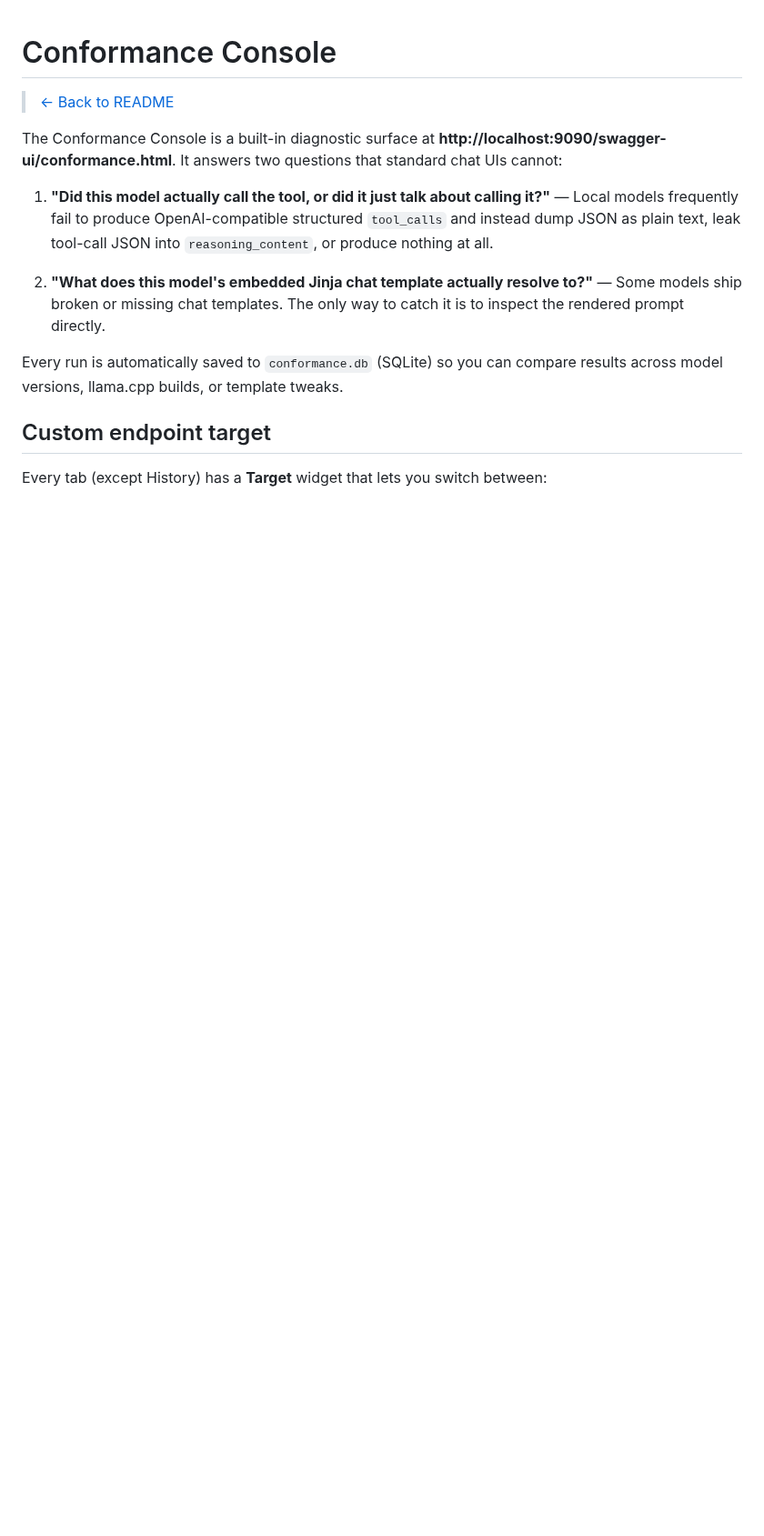
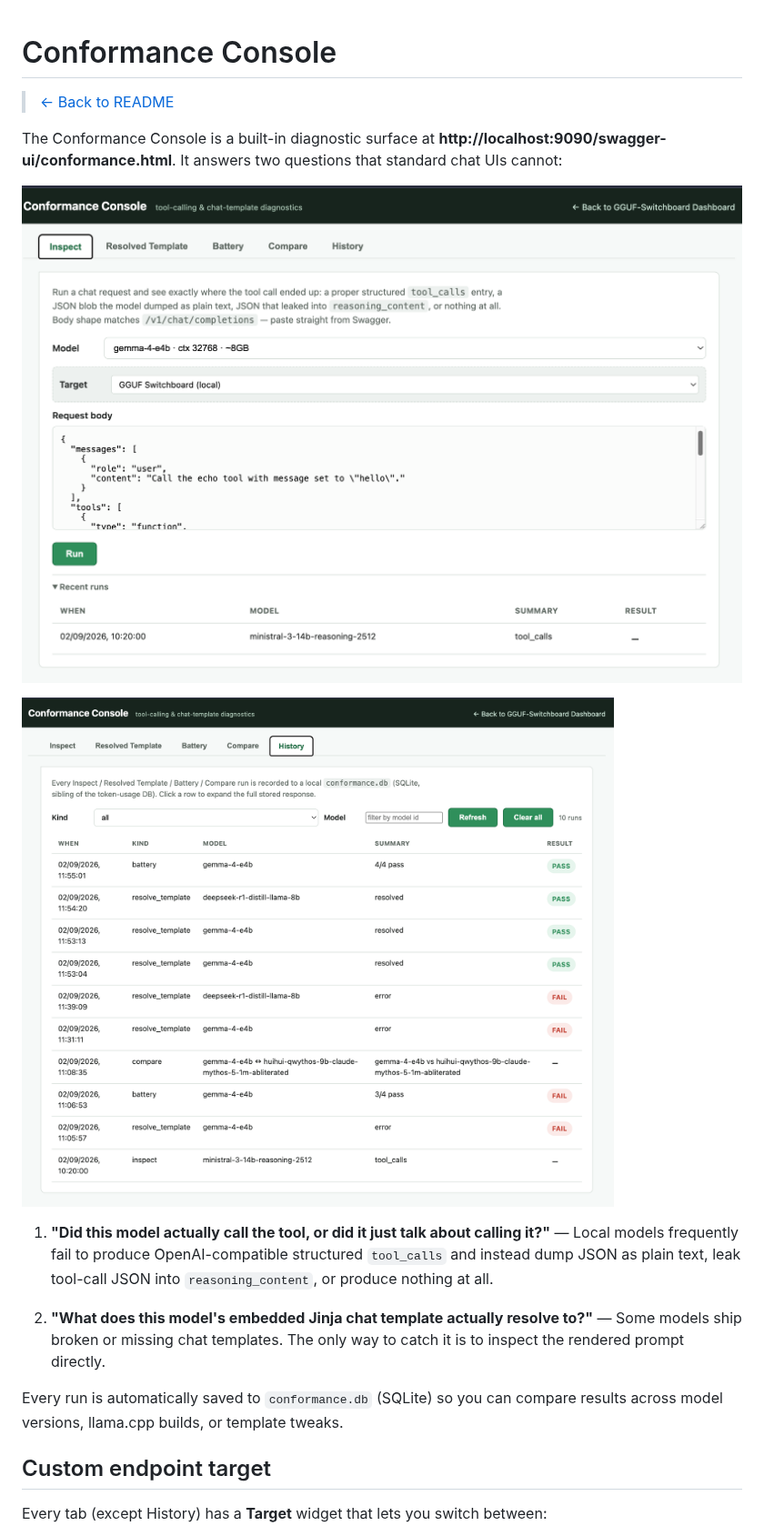
Before and after one commit to pradeepgudipati/gguf-switchboard, a Markdown page: docs/CONFORMANCE-CONSOLE.md, the part around the change. Shown at 91% size. Drawn GitHub-style; pictures changed too: docs/assets/ggs-conformance-console-results.png (added), docs/assets/ggs-conformance-console.png (added); blank space fills up the shorter version.

```diff
--- a/docs/CONFORMANCE-CONSOLE.md
+++ b/docs/CONFORMANCE-CONSOLE.md
@@ -3,6 +3,10 @@
 > [← Back to README](../README.md)
 
 The Conformance Console is a built-in diagnostic surface at **http://localhost:9090/swagger-ui/conformance.html**. It answers two questions that standard chat UIs cannot:
+
+![Conformance Console main view](assets/ggs-conformance-console.png)
+
+![Conformance Console results view](assets/ggs-conformance-console-results.png)
 
 1. **"Did this model actually call the tool, or did it just talk about calling it?"** — Local models frequently fail to produce OpenAI-compatible structured `tool_calls` and instead dump JSON as plain text, leak tool-call JSON into `reasoning_content`, or produce nothing at all.
 
```
Also changed, not shown: docs/assets/gguf-switchboard-header-loaded.png, 1 other file.
